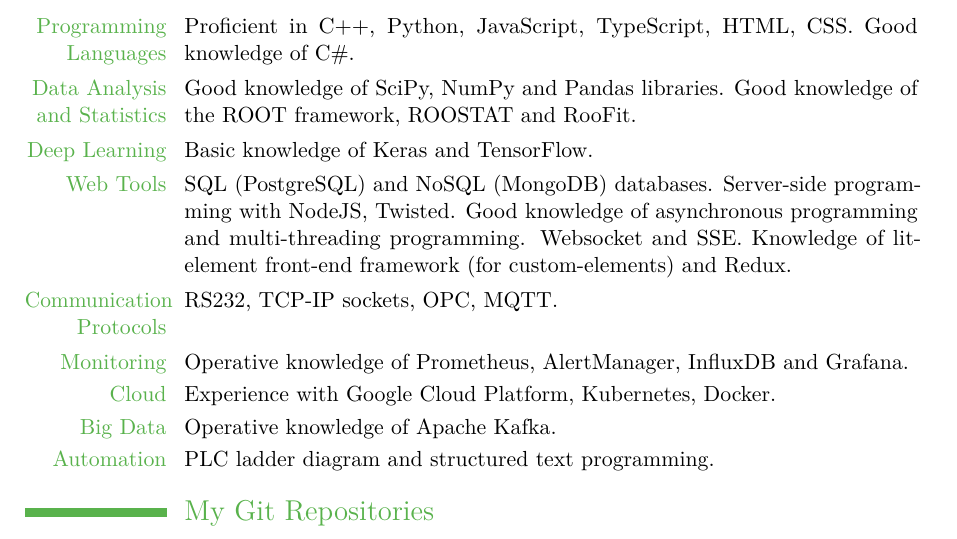
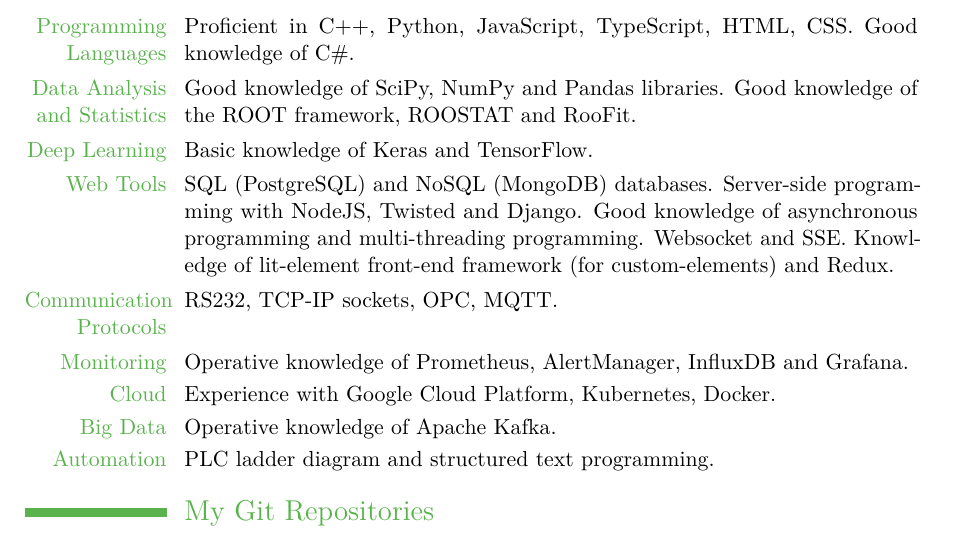
Before and after one commit to panManfredini/curriculum, a LaTeX CV (cv_manfredini_ind.tex): part of page 3 of 3, cut so that both start at the same text. Compiled offline with pdfLaTeX.

Commit message:
added Django

```diff
--- a/cv_manfredini_ind.tex
+++ b/cv_manfredini_ind.tex
@@ -115,7 +115,7 @@
 \cvline{\textcolor{color1}{Programming Languages}}{Proficient in C++, Python, JavaScript, TypeScript, HTML, CSS. Good knowledge of C\#.}
 \cvline{\textcolor{color1}{Data Analysis and Statistics}}{ Good knowledge of SciPy, NumPy and Pandas libraries. Good knowledge of the ROOT framework, ROOSTAT and RooFit.}
 \cvline{\textcolor{color1}{Deep Learning}}{ Basic knowledge of Keras and TensorFlow.}
-\cvline{\textcolor{color1}{Web Tools}}{SQL (PostgreSQL) and NoSQL (MongoDB) databases. Server-side programming with NodeJS, Twisted. Good knowledge of asynchronous programming and multi-threading programming.
+\cvline{\textcolor{color1}{Web Tools}}{SQL (PostgreSQL) and NoSQL (MongoDB) databases. Server-side programming with NodeJS, Twisted and Django. Good knowledge of asynchronous programming and multi-threading programming.
                                         Websocket and SSE. Knowledge of lit-element front-end framework (for custom-elements) and Redux. }
 \cvline{\textcolor{color1}{Communication Protocols}}{RS232, TCP-IP sockets, OPC, MQTT.}
 \cvline{\textcolor{color1}{Monitoring}}{Operative knowledge of Prometheus, AlertManager, InfluxDB and Grafana.}
```
Also changed, not shown: cv_manfredini_ind.pdf.
